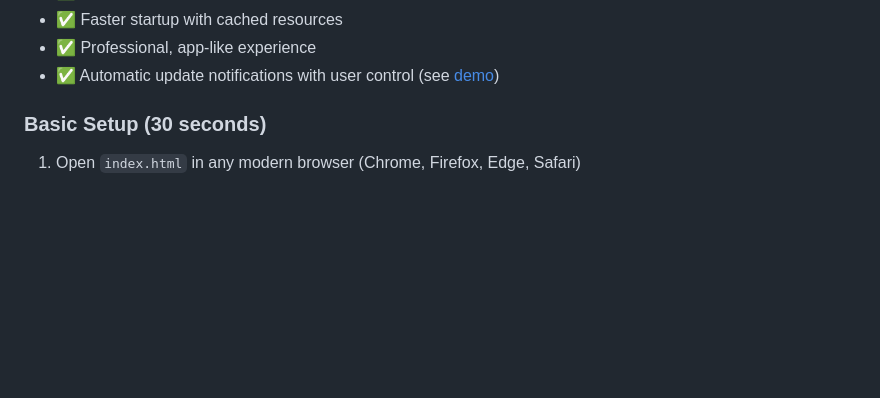
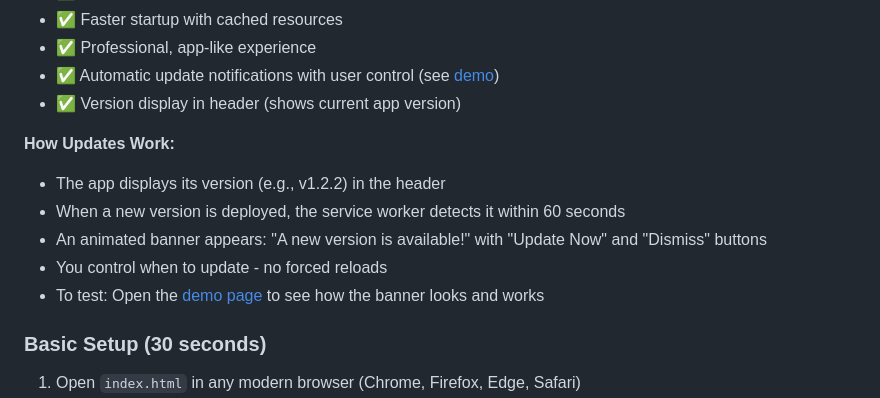
Before and after one commit to sunix/test-maturity-interviews, a Markdown page: README.md, the part around the change. Rendered like a GitHub page; blank space fills up the shorter version.

Commit message:
Clarify update banner behavior in documentation
Co-authored-by: sunix <650571+sunix@users.noreply.github.com>

```diff
--- a/README.md
+++ b/README.md
@@ -117,6 +117,14 @@ Transform the web app into a native Windows application:
 - ✅ Faster startup with cached resources
 - ✅ Professional, app-like experience
 - ✅ Automatic update notifications with user control (see [demo](demo-update-banner.html))
+- ✅ Version display in header (shows current app version)
+
+**How Updates Work:**
+- The app displays its version (e.g., v1.2.2) in the header
+- When a new version is deployed, the service worker detects it within 60 seconds
+- An animated banner appears: "A new version is available!" with "Update Now" and "Dismiss" buttons
+- You control when to update - no forced reloads
+- To test: Open the [demo page](demo-update-banner.html) to see how the banner looks and works
 
 ### Basic Setup (30 seconds)
 1. Open `index.html` in any modern browser (Chrome, Firefox, Edge, Safari)
```
Also changed, not shown: PWA_INSTALLATION.md (+7 -0 lines).
